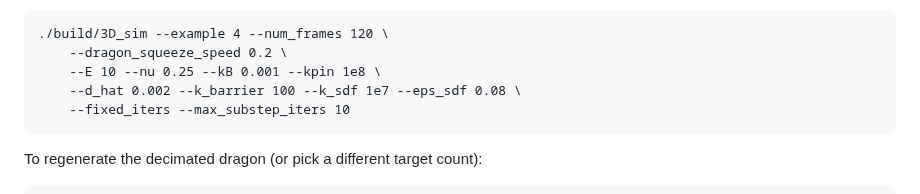
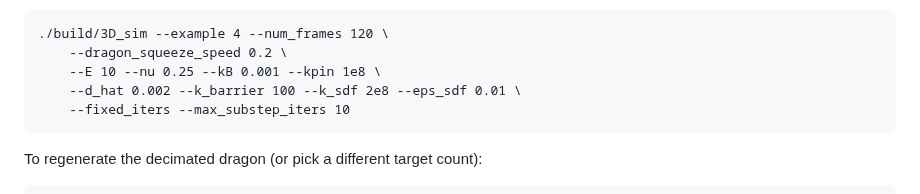
Before and after one commit to JunhuiShen/IPC_project, a Markdown page: 3D_IPC/Readme.md, the part around the change. Rendered like a GitHub page.

```diff
--- a/3D_IPC/Readme.md
+++ b/3D_IPC/Readme.md
@@ -120,7 +120,7 @@ decimation produced by `tools/decimate_obj.py`:
     ./build/3D_sim --example 4 --num_frames 120 \
         --dragon_squeeze_speed 0.2 \
         --E 10 --nu 0.25 --kB 0.001 --kpin 1e8 \
-        --d_hat 0.002 --k_barrier 100 --k_sdf 1e7 --eps_sdf 0.08 \
+        --d_hat 0.002 --k_barrier 100 --k_sdf 2e8 --eps_sdf 0.01 \
         --fixed_iters --max_substep_iters 10
 
 To regenerate the decimated dragon (or pick a different target count):
```
